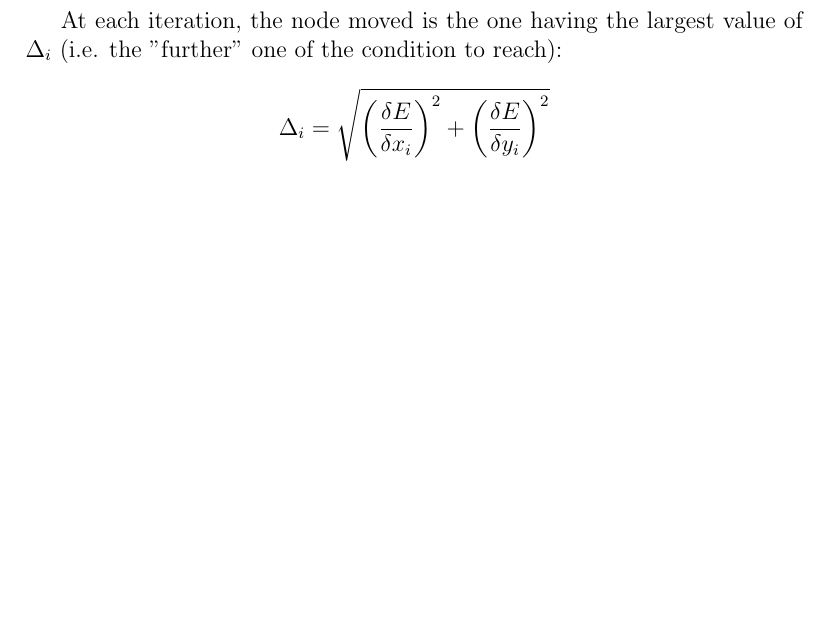
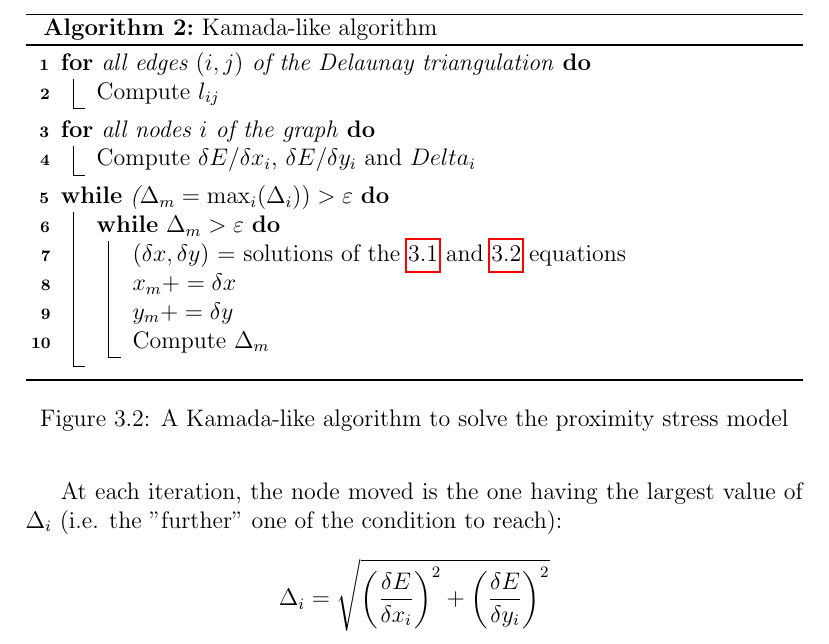
Before and after one commit to ClairePennarun/PRISM_Algo, a LaTeX document (report/report_prism.tex): part of page 18 of 25, cut at the place of the change, the shorter picture padded with empty space. Compiled offline with pdfLaTeX.

Commit message:
modifs mineures rapport

```diff
--- a/report/report_prism.tex
+++ b/report/report_prism.tex
@@ -403,7 +404,36 @@ The $(\delta x, \delta y)$ found are added to the current position of the node $
 
 The algorithm stops when all considered nodes have reached $\Delta_i < \varepsilon$. As $\varepsilon \neq 0$, it happens that all nodes have not been removed.
 
+\begin{figure}
+\begin{algorithm}[H]
+\caption{Kamada-like algorithm}
+\For {all edges $(i,j)$ of the Delaunay triangulation}
+{Compute $l_{ij}$}
+
+\For {all nodes $i$ of the graph}
+{Compute $\delta E / \delta x_i$, $\delta E / \delta y_i$ and $Delta_i$}
+
+\While{($\Delta_m = \max_i(\Delta_i)) > \varepsilon$}{
+	\While{$\Delta_m > \varepsilon$}
+	{
+	$(\delta x, \delta y)$ = solutions of the \ref{eq1} and \ref{eq2} equations
+
+	$x_m += \delta x$
+
+	$y_m += \delta y$
+
+	Compute $\Delta_m$
+	}
+}
+
+\end{algorithm}
+\caption{A Kamada-like algorithm to solve the proximity stress model}
+\label{algkamada}
+\end{figure}
+
 \subsubsection{Complexity}
+
+
 
 \section{Finding the remaining overlaps}
 As we want to find the remaining overlaps, a scan-line algorithm has generally to consider all the points of the graph layout. But we found a implemented class in Tulip, \texttt{BoundingBox}, which helped us to implement a good non-naive algorithm.
```
Also changed, not shown: report/report_prism.pdf, report/report_prism.tex (17 more changed lines).
